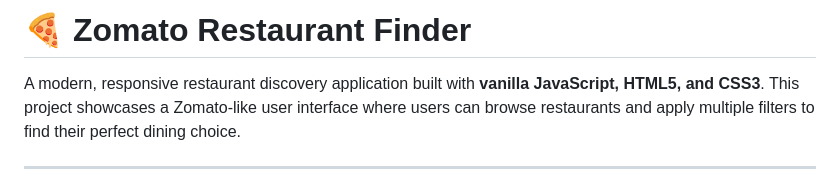
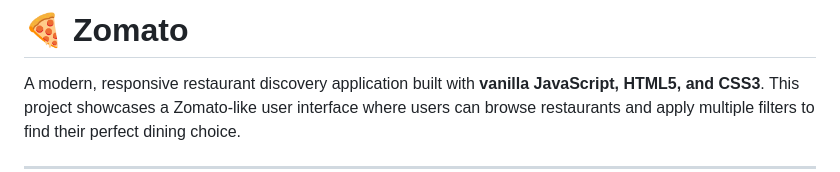
Before and after one commit to manishcodess/Zomato, a Markdown page: README.md, the part around the change. Drawn GitHub-style.

Commit message:
update
Updated project title in README.

```diff
--- a/README.md
+++ b/README.md
@@ -1,4 +1,4 @@
-# 🍕 Zomato Restaurant Finder
+# 🍕 Zomato
 
 A modern, responsive restaurant discovery application built with **vanilla JavaScript, HTML5, and CSS3**. This project showcases a Zomato-like user interface where users can browse restaurants and apply multiple filters to find their perfect dining choice.
 
```
